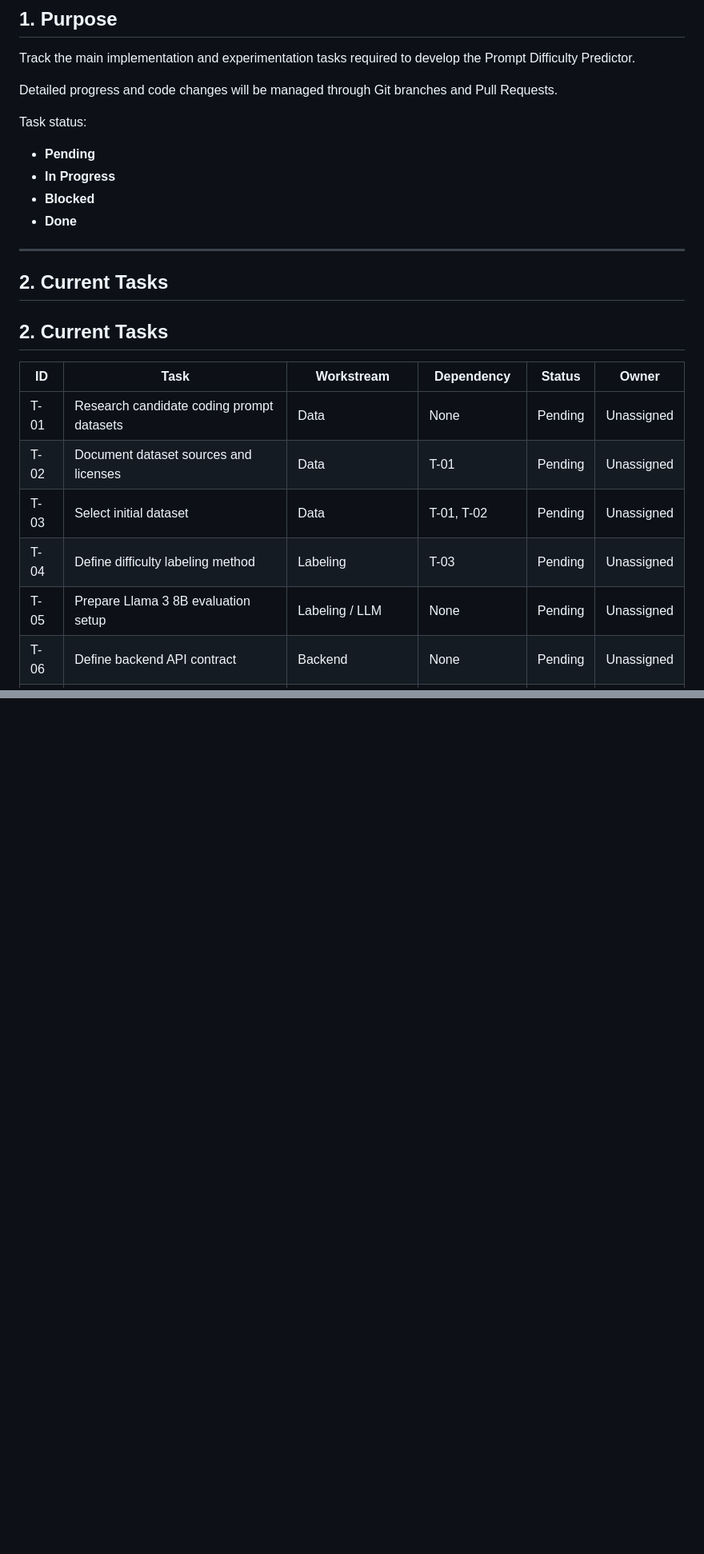
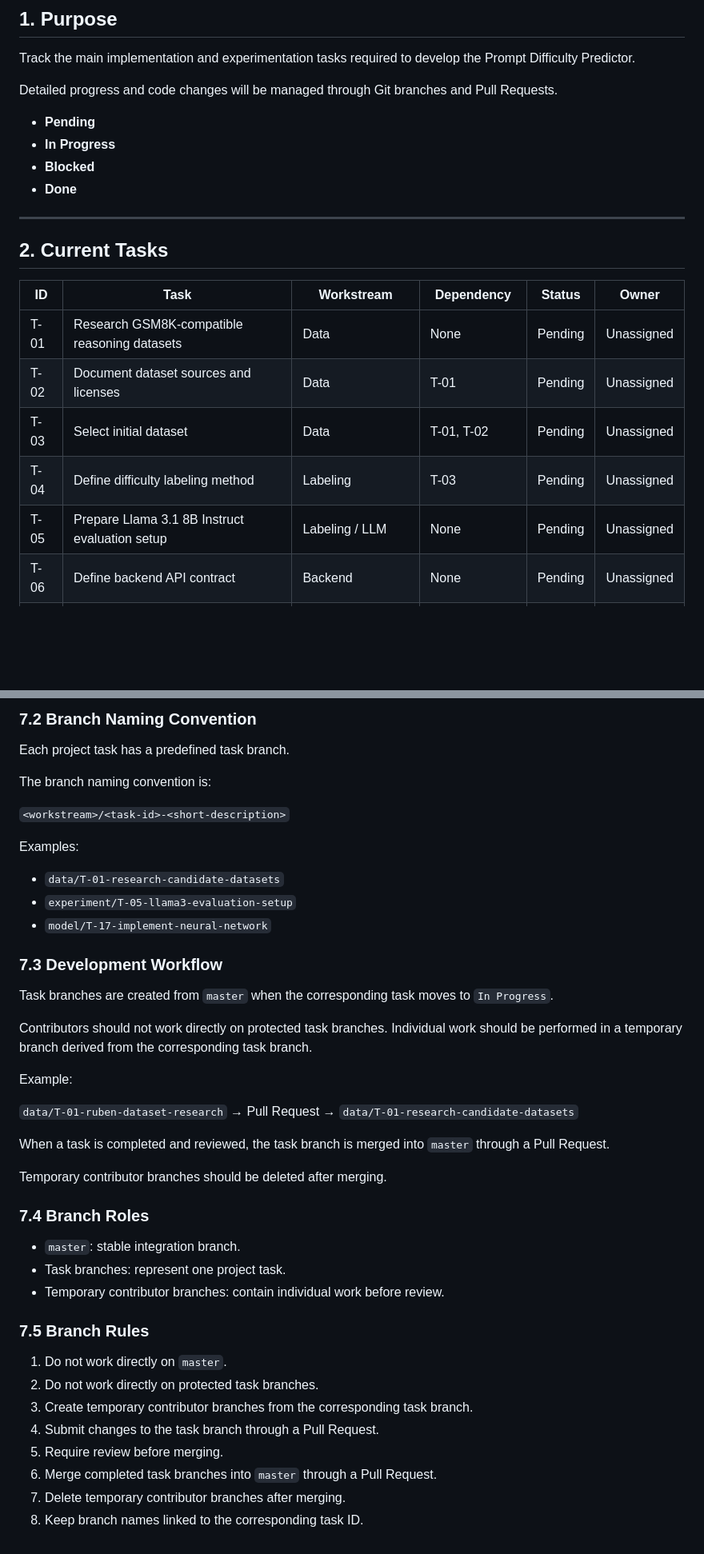
Before and after one commit to egarlo31/prompt-difficulty-predictor, a Markdown page: docs/project/04_tasks.md, 2 parts joined by grey strips. Shown at 80% size. Drawn GitHub-style; blank space fills up the shorter version.

Commit message:
docs: map feature branches to project tasks in TASKS.md

```diff
--- a/docs/project/04_tasks.md
+++ b/docs/project/04_tasks.md
@@ -5,8 +5,6 @@
 Track the main implementation and experimentation tasks required to develop the Prompt Difficulty Predictor.
 
 Detailed progress and code changes will be managed through Git branches and Pull Requests.
-
-Task status:
 
 - **Pending**
 - **In Progress**
@@ -17,15 +15,13 @@ Task status:
 
 ## 2. Current Tasks
 
-## 2. Current Tasks
-
 | ID | Task | Workstream | Dependency | Status | Owner |
 |---|---|---|---|---|---|
-| T-01 | Research candidate coding prompt datasets | Data | None | Pending | Unassigned |
+| T-01 | Research GSM8K-compatible reasoning datasets | Data | None | Pending | Unassigned |
 | T-02 | Document dataset sources and licenses | Data | T-01 | Pending | Unassigned |
 | T-03 | Select initial dataset | Data | T-01, T-02 | Pending | Unassigned |
 | T-04 | Define difficulty labeling method | Labeling | T-03 | Pending | Unassigned |
-| T-05 | Prepare Llama 3 8B evaluation setup | Labeling / LLM | None | Pending | Unassigned |
+| T-05 | Prepare Llama 3.1 8B Instruct evaluation setup | Labeling / LLM | None | Pending | Unassigned |
 | T-06 | Define backend API contract | Backend | None | Pending | Unassigned |
 | T-07 | Create backend project skeleton | Backend | T-06 | Pending | Unassigned |
 | T-08 | Implement temporary prediction endpoint | Backend | T-07 | Pending | Unassigned |
@@ -524,0 +553,50 @@ Dependency:
+### 7.2 Branch Naming Convention
+
+Each project task has a predefined task branch.
+
+The branch naming convention is:
+
+`<workstream>/<task-id>-<short-description>`
+
+Examples:
+
+- `data/T-01-research-candidate-datasets`
+- `experiment/T-05-llama3-evaluation-setup`
+- `model/T-17-implement-neural-network`
+
+### 7.3 Development Workflow
+
+Task branches are created from `master` when the corresponding task moves to
+`In Progress`.
+
+Contributors should not work directly on protected task branches. Individual
+work should be performed in a temporary branch derived from the corresponding
+task branch.
+
+Example:
+
+`data/T-01-ruben-dataset-research`
+→ Pull Request
+→ `data/T-01-research-candidate-datasets`
+
+When a task is completed and reviewed, the task branch is merged into `master`
+through a Pull Request.
+
+Temporary contributor branches should be deleted after merging.
+
+### 7.4 Branch Roles
+
+- `master`: stable integration branch.
+- Task branches: represent one project task.
+- Temporary contributor branches: contain individual work before review.
+
+### 7.5 Branch Rules
+
+1. Do not work directly on `master`.
+2. Do not work directly on protected task branches.
+3. Create temporary contributor branches from the corresponding task branch.
+4. Submit changes to the task branch through a Pull Request.
+5. Require review before merging.
+6. Merge completed task branches into `master` through a Pull Request.
+7. Delete temporary contributor branches after merging.
+8. Keep branch names linked to the corresponding task ID.
```
Also changed, not shown: other parts of docs/project/04_tasks.md (+32 -0 lines).
